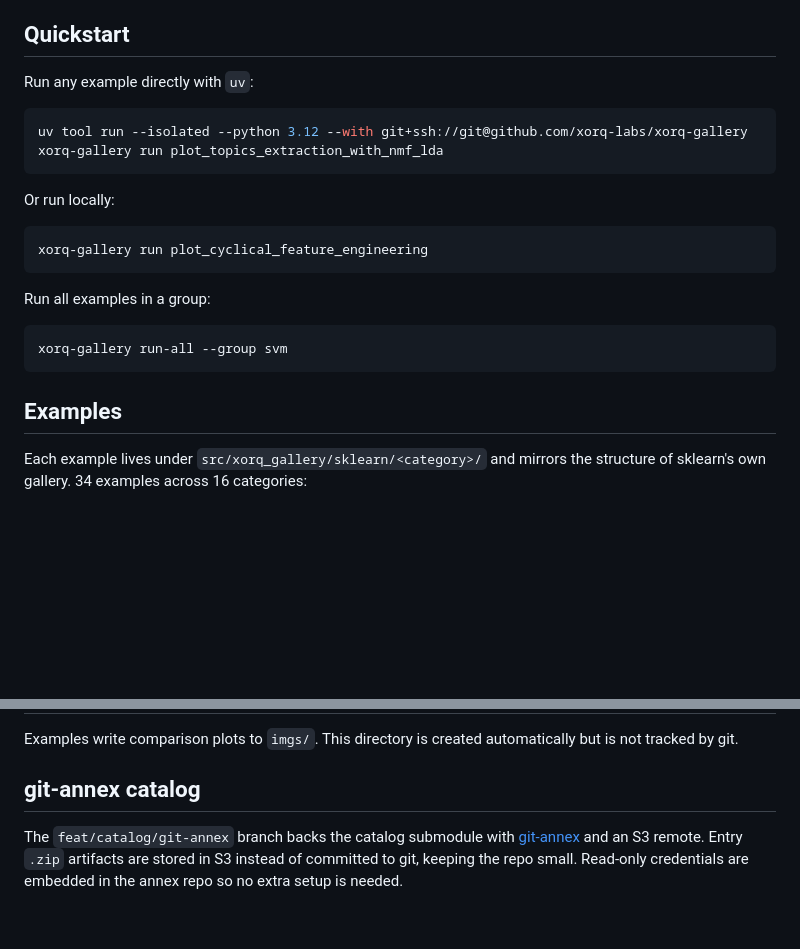
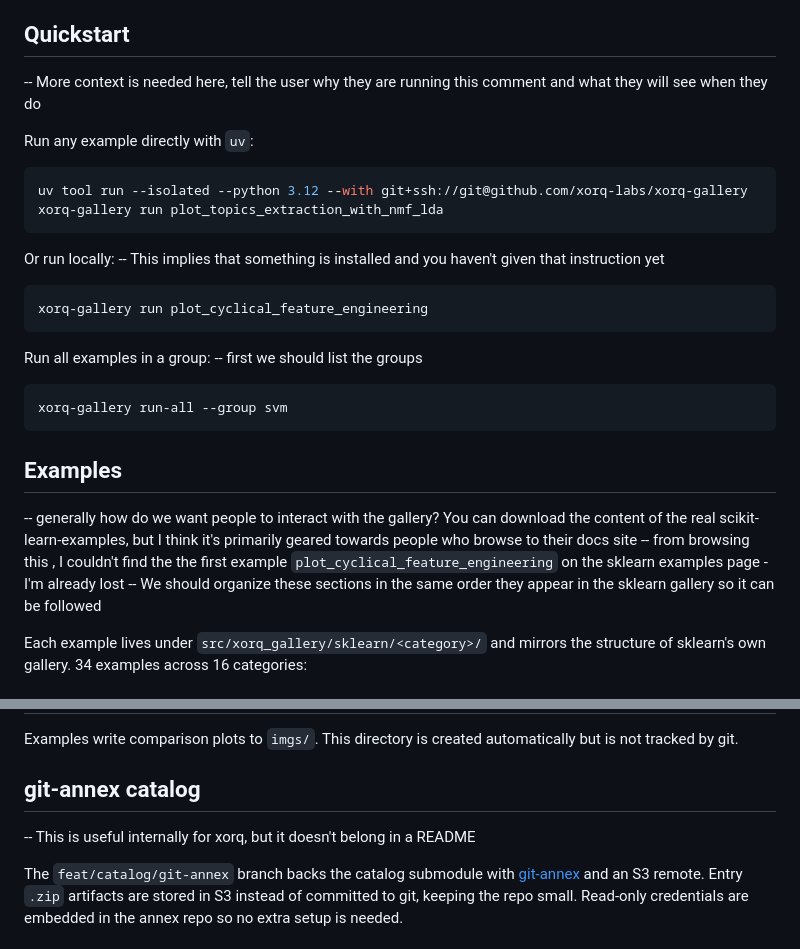
Before and after one commit to xorq-labs/xorq-gallery, a Markdown page: README.md, 2 parts joined by grey strips. GitHub-like rendering; blank space fills up the shorter version.

Commit message:
inserted comments inline to try to make sense of the README

````diff
--- a/README.md
+++ b/README.md
@@ -5,6 +5,8 @@ A collection of scikit-learn examples ported to [xorq](https://github.com/xorq-l
 Scikit-learn's [example gallery](https://scikit-learn.org/stable/auto_examples/index.html) is one of the best ways to learn practical ML. This project takes 34 of those examples, same models, same datasets, often the same code, and runs each pipeline two ways: eagerly with sklearn and deferred with xorq. Every example asserts numerical equivalence between the two and produces a side-by-side comparison plot.
 
 ## Quickstart
+-- More context is needed here, tell the user why they are running this comment and what they will see when they do
+
 
 Run any example directly with `uv`:
 
@@ -13,18 +15,26 @@ uv tool run --isolated --python 3.12 --with git+ssh://git@github.com/xorq-labs/x
 ```
 
 Or run locally:
+-- This implies that something is installed and you haven't given that instruction yet
+
 
 ```bash
 xorq-gallery run plot_cyclical_feature_engineering
 ```
 
 Run all examples in a group:
+-- first we should list the groups
+
 
 ```bash
 xorq-gallery run-all --group svm
 ```
 
 ## Examples
+-- generally how do we want people to interact with the gallery?  You can download the content of the real scikit-learn-examples, but I think it's primarily geared towards people who browse to their docs site
+-- from browsing this , I couldn't find the the first example `plot_cyclical_feature_engineering` on the sklearn examples page - I'm already lost
+-- We should organize these sections in the same order they appear in the sklearn gallery so it can be followed
+
 
 Each example lives under `src/xorq_gallery/sklearn/<category>/` and mirrors the structure of sklearn's own gallery. 34 examples across 16 categories:
 
@@ -184,6 +194,7 @@ Examples write comparison plots to `imgs/`. This directory is created automatica
 
 
 ## git-annex catalog
+-- This is useful internally for xorq, but it doesn't belong in a README
 
 The `feat/catalog/git-annex` branch backs the catalog submodule with
 [git-annex](https://git-annex.branchable.com/) and an S3 remote. Entry
````
